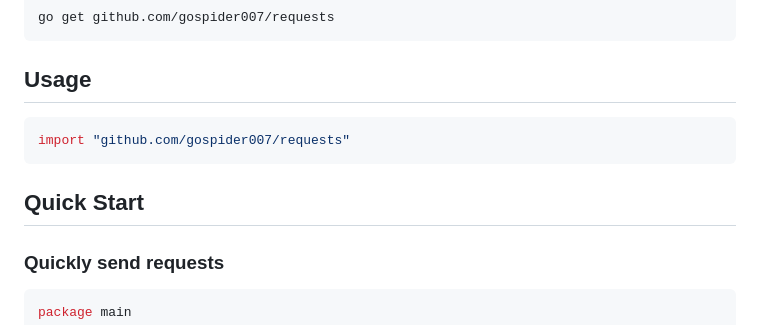
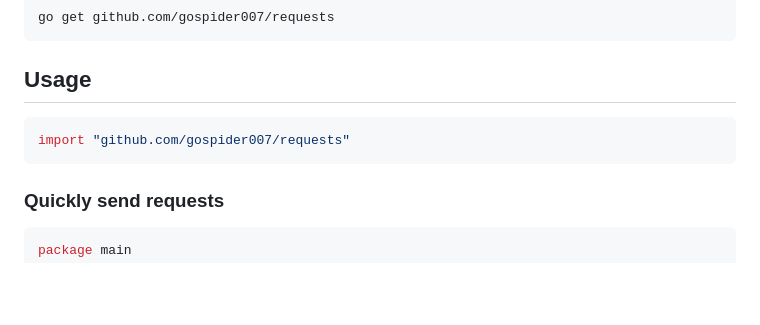
Before and after one commit to dreamableai/add_requests, a Markdown page: README.md, the part around one of its changes. Rendered like a GitHub page; blank space fills up the shorter version.

````diff
--- a/README.md
+++ b/README.md
@@ -69,7 +69,6 @@ go get github.com/gospider007/requests
 ```go
 import "github.com/gospider007/requests"
 ```
-## Quick Start
 ### Quickly send requests
 ```go
 package main
````
Also changed, not shown: other parts of README.md (+2 -2 lines).
